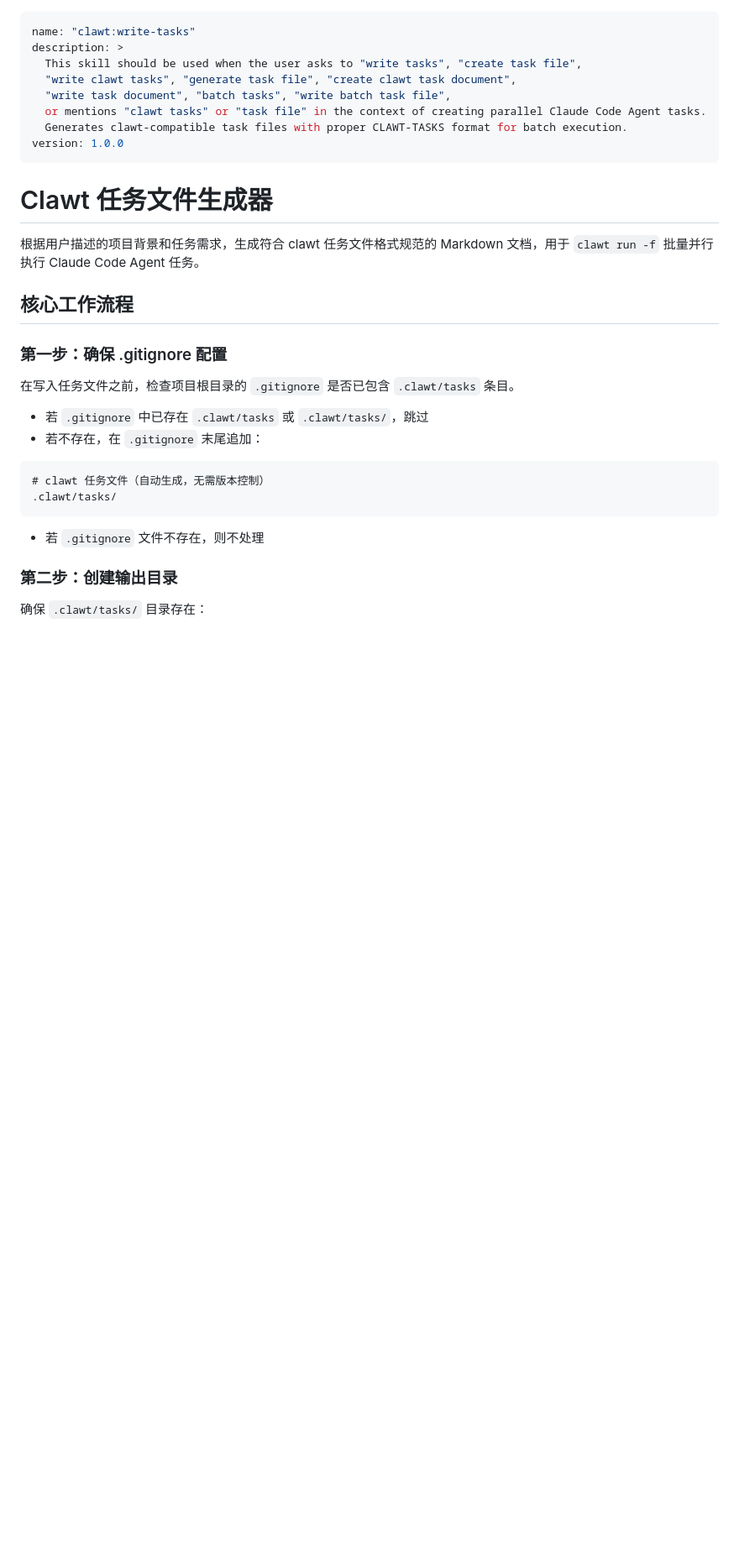
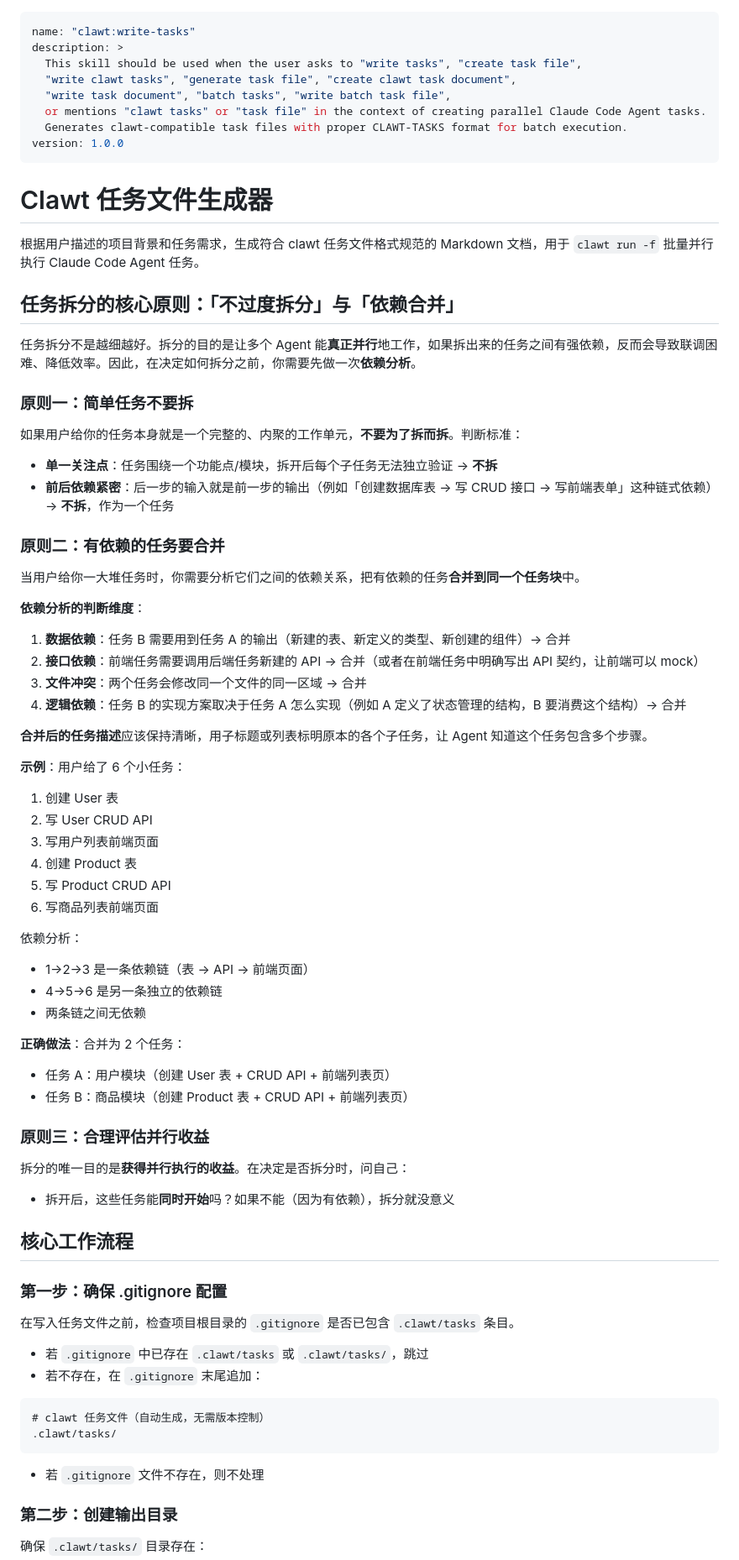
Before and after one commit to afk101/gd-claude-code-plugin, a Markdown page: skills/write-tasks/SKILL.md, the part around one of its changes. Shown at 84% size. Rendered like a GitHub page; blank space fills up the shorter version.

```diff
--- a/skills/write-tasks/SKILL.md
+++ b/skills/write-tasks/SKILL.md
@@ -12,6 +12,53 @@ version: 1.0.0
 # Clawt 任务文件生成器
 
 根据用户描述的项目背景和任务需求，生成符合 clawt 任务文件格式规范的 Markdown 文档，用于 `clawt run -f` 批量并行执行 Claude Code Agent 任务。
+
+## 任务拆分的核心原则：「不过度拆分」与「依赖合并」
+
+任务拆分不是越细越好。拆分的目的是让多个 Agent 能**真正并行**地工作，如果拆出来的任务之间有强依赖，反而会导致联调困难、降低效率。因此，在决定如何拆分之前，你需要先做一次**依赖分析**。
+
+### 原则一：简单任务不要拆
+
+如果用户给你的任务本身就是一个完整的、内聚的工作单元，**不要为了拆而拆**。判断标准：
+
+- **单一关注点**：任务围绕一个功能点/模块，拆开后每个子任务无法独立验证 → **不拆**
+- **前后依赖紧密**：后一步的输入就是前一步的输出（例如「创建数据库表 → 写 CRUD 接口 → 写前端表单」这种链式依赖） → **不拆**，作为一个任务
+
+### 原则二：有依赖的任务要合并
+
+当用户给你一大堆任务时，你需要分析它们之间的依赖关系，把有依赖的任务**合并到同一个任务块**中。
+
+**依赖分析的判断维度**：
+
+1. **数据依赖**：任务 B 需要用到任务 A 的输出（新建的表、新定义的类型、新创建的组件）→ 合并
+2. **接口依赖**：前端任务需要调用后端任务新建的 API → 合并（或者在前端任务中明确写出 API 契约，让前端可以 mock）
+3. **文件冲突**：两个任务会修改同一个文件的同一区域 → 合并
+4. **逻辑依赖**：任务 B 的实现方案取决于任务 A 怎么实现（例如 A 定义了状态管理的结构，B 要消费这个结构）→ 合并
+
+**合并后的任务描述**应该保持清晰，用子标题或列表标明原本的各个子任务，让 Agent 知道这个任务包含多个步骤。
+
+**示例**：用户给了 6 个小任务：
+1. 创建 User 表
+2. 写 User CRUD API
+3. 写用户列表前端页面
+4. 创建 Product 表
+5. 写 Product CRUD API
+6. 写商品列表前端页面
+
+依赖分析：
+- 1→2→3 是一条依赖链（表 → API → 前端页面）
+- 4→5→6 是另一条独立的依赖链
+- 两条链之间无依赖
+
+**正确做法**：合并为 2 个任务：
+- 任务 A：用户模块（创建 User 表 + CRUD API + 前端列表页）
+- 任务 B：商品模块（创建 Product 表 + CRUD API + 前端列表页）
+
+### 原则三：合理评估并行收益
+
+拆分的唯一目的是**获得并行执行的收益**。在决定是否拆分时，问自己：
+
+- 拆开后，这些任务能**同时开始**吗？如果不能（因为有依赖），拆分就没意义
 
 ## 核心工作流程
 
```
Also changed, not shown: other parts of skills/write-tasks/SKILL.md (+64 -3 lines).
